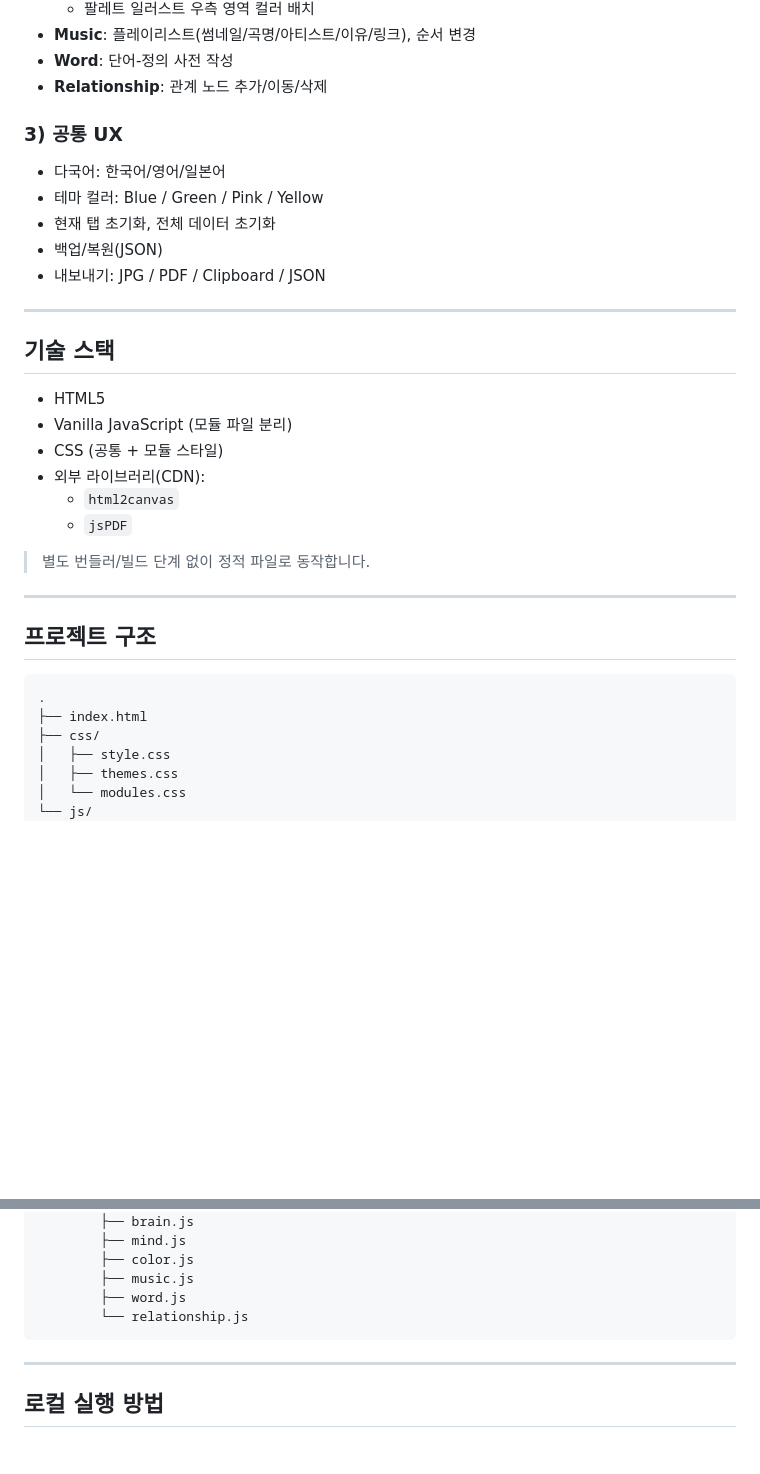
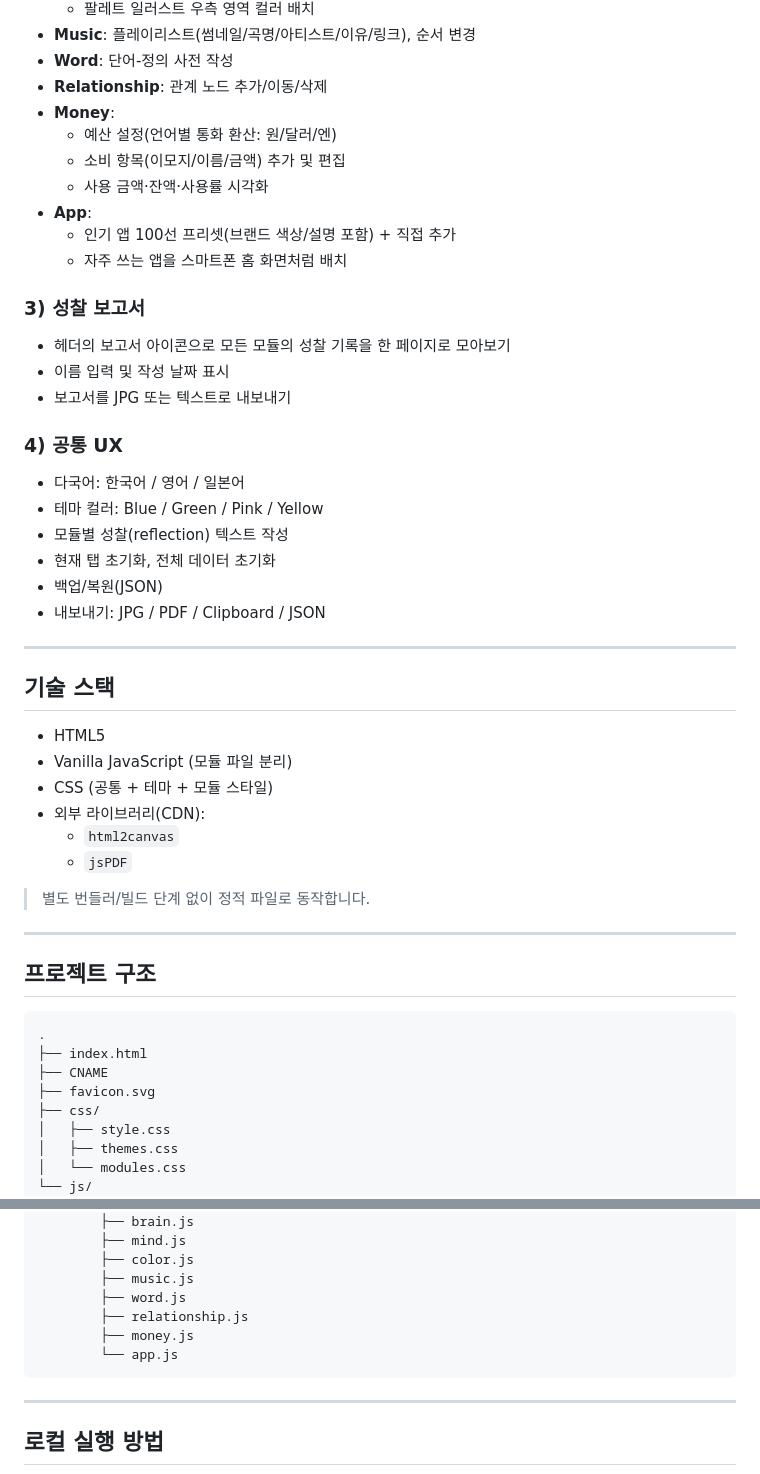
Before and after one commit to chichiboo123/wim, a Markdown page: README.md, 2 parts joined by grey strips. GitHub-like rendering; blank space fills up the shorter version.

````diff
--- a/README.md
+++ b/README.md
@@ -36,10 +42,23 @@
 - **Music**: 플레이리스트(썸네일/곡명/아티스트/이유/링크), 순서 변경
 - **Word**: 단어-정의 사전 작성
 - **Relationship**: 관계 노드 추가/이동/삭제
+- **Money**:
+  - 예산 설정(언어별 통화 환산: 원/달러/엔)
+  - 소비 항목(이모지/이름/금액) 추가 및 편집
+  - 사용 금액·잔액·사용률 시각화
+- **App**:
+  - 인기 앱 100선 프리셋(브랜드 색상/설명 포함) + 직접 추가
+  - 자주 쓰는 앱을 스마트폰 홈 화면처럼 배치
 
-### 3) 공통 UX
-- 다국어: 한국어/영어/일본어
+### 3) 성찰 보고서
+- 헤더의 보고서 아이콘으로 모든 모듈의 성찰 기록을 한 페이지로 모아보기
+- 이름 입력 및 작성 날짜 표시
+- 보고서를 JPG 또는 텍스트로 내보내기
+
+### 4) 공통 UX
+- 다국어: 한국어 / 영어 / 일본어
 - 테마 컬러: Blue / Green / Pink / Yellow
+- 모듈별 성찰(reflection) 텍스트 작성
 - 현재 탭 초기화, 전체 데이터 초기화
 - 백업/복원(JSON)
 - 내보내기: JPG / PDF / Clipboard / JSON
@@ -50,7 +69,7 @@
 
 - HTML5
 - Vanilla JavaScript (모듈 파일 분리)
-- CSS (공통 + 모듈 스타일)
+- CSS (공통 + 테마 + 모듈 스타일)
 - 외부 라이브러리(CDN):
   - `html2canvas`
   - `jsPDF`
@@ -64,6 +83,8 @@
 ```text
 .
 ├── index.html
+├── CNAME
+├── favicon.svg
 ├── css/
 │   ├── style.css
 │   ├── themes.css
@@ -82,7 +103,9 @@
         ├── color.js
         ├── music.js
         ├── word.js
-        └── relationship.js
+        ├── relationship.js
+        ├── money.js
+        └── app.js
 ```
 
 ---
````
Also changed, not shown: other parts of README.md (+28 -12 lines).
